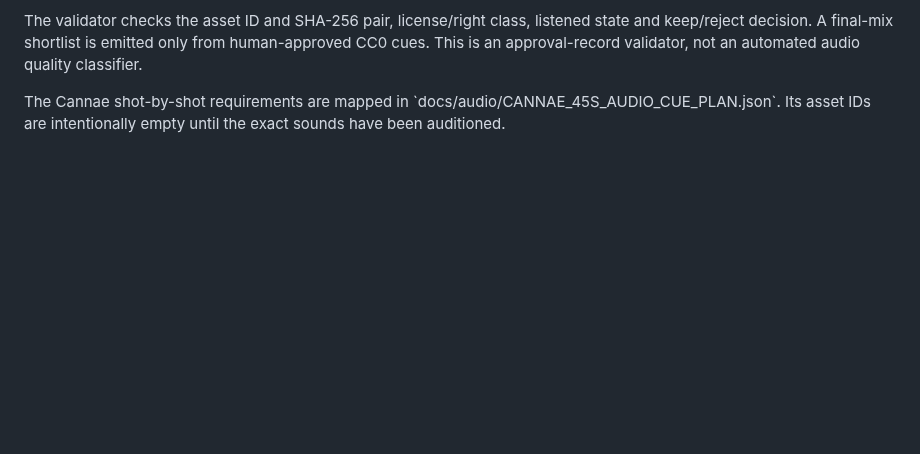
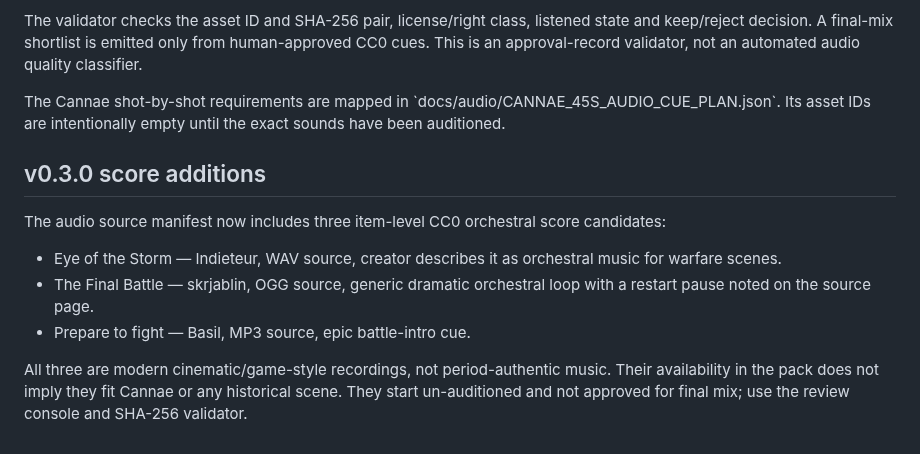
Before and after one commit to Nolane-x/video, a Markdown page: docs/audio/HISTORICAL_FOLEY_COVERAGE_AUDIT.md, the part around the change. Rendered like a GitHub page; blank space fills up the shorter version.

Commit message:
Document v0.3.0 CC0 orchestral score candidate coverage: docs/audio/HISTORICAL_FOLEY_COVERAGE_AUDIT.md

```diff
--- a/docs/audio/HISTORICAL_FOLEY_COVERAGE_AUDIT.md
+++ b/docs/audio/HISTORICAL_FOLEY_COVERAGE_AUDIT.md
@@ -111,3 +111,13 @@ python tools/audio/validate_foley_review_decisions.py \\
 The validator checks the asset ID and SHA-256 pair, license/right class, listened state and keep/reject decision. A final-mix shortlist is emitted only from human-approved CC0 cues. This is an approval-record validator, not an automated audio quality classifier.
 
 The Cannae shot-by-shot requirements are mapped in \`docs/audio/CANNAE_45S_AUDIO_CUE_PLAN.json\`. Its asset IDs are intentionally empty until the exact sounds have been auditioned.
+
+
+## v0.3.0 score additions
+
+The audio source manifest now includes three item-level CC0 orchestral score candidates:
+- Eye of the Storm — Indieteur, WAV source, creator describes it as orchestral music for warfare scenes.
+- The Final Battle — skrjablin, OGG source, generic dramatic orchestral loop with a restart pause noted on the source page.
+- Prepare to fight — Basil, MP3 source, epic battle-intro cue.
+
+All three are modern cinematic/game-style recordings, not period-authentic music. Their availability in the pack does not imply they fit Cannae or any historical scene. They start un-auditioned and not approved for final mix; use the review console and SHA-256 validator.
```
